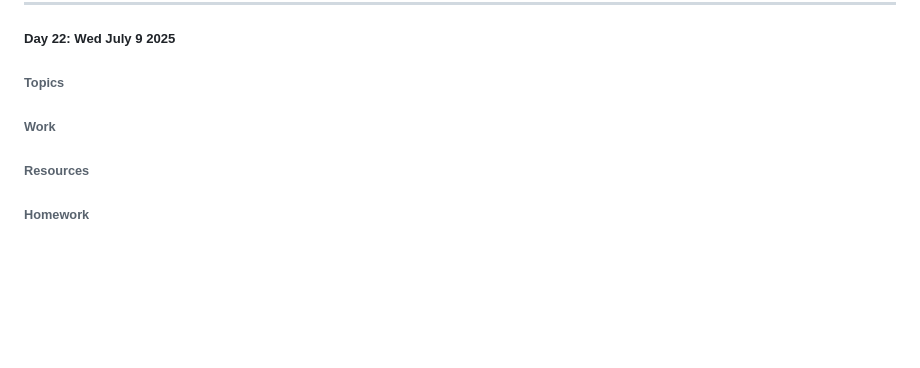
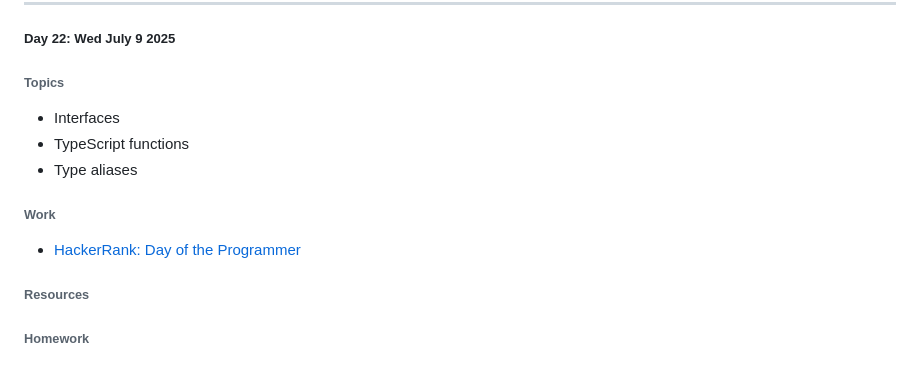
Before and after one commit to hirekarl/per_scholas_2025-RTT-30_karl_johnson, a Markdown page: README.md, the part around the change. Rendered like a GitHub page; blank space fills up the shorter version.

Commit message:
Added Day of the Programmer challenge.

```diff
--- a/README.md
+++ b/README.md
@@ -15,10 +15,12 @@ Notes and work related to the 2025-RTT-30 cohort of [Per Scholas](https://persch
 
 ##### Day 22: <time datetime="2025-07-09">Wed July 9 2025</time>
 ###### Topics
-
+- Interfaces
+- TypeScript functions
+- Type aliases
 
 ###### Work
-
+- [HackerRank: Day of the Programmer](https://www.hackerrank.com/challenges/day-of-the-programmer/submissions/code/438874605)
 
 ###### Resources
 
```
Also changed, not shown: COURSEWORK.md (+1 -0 lines).
